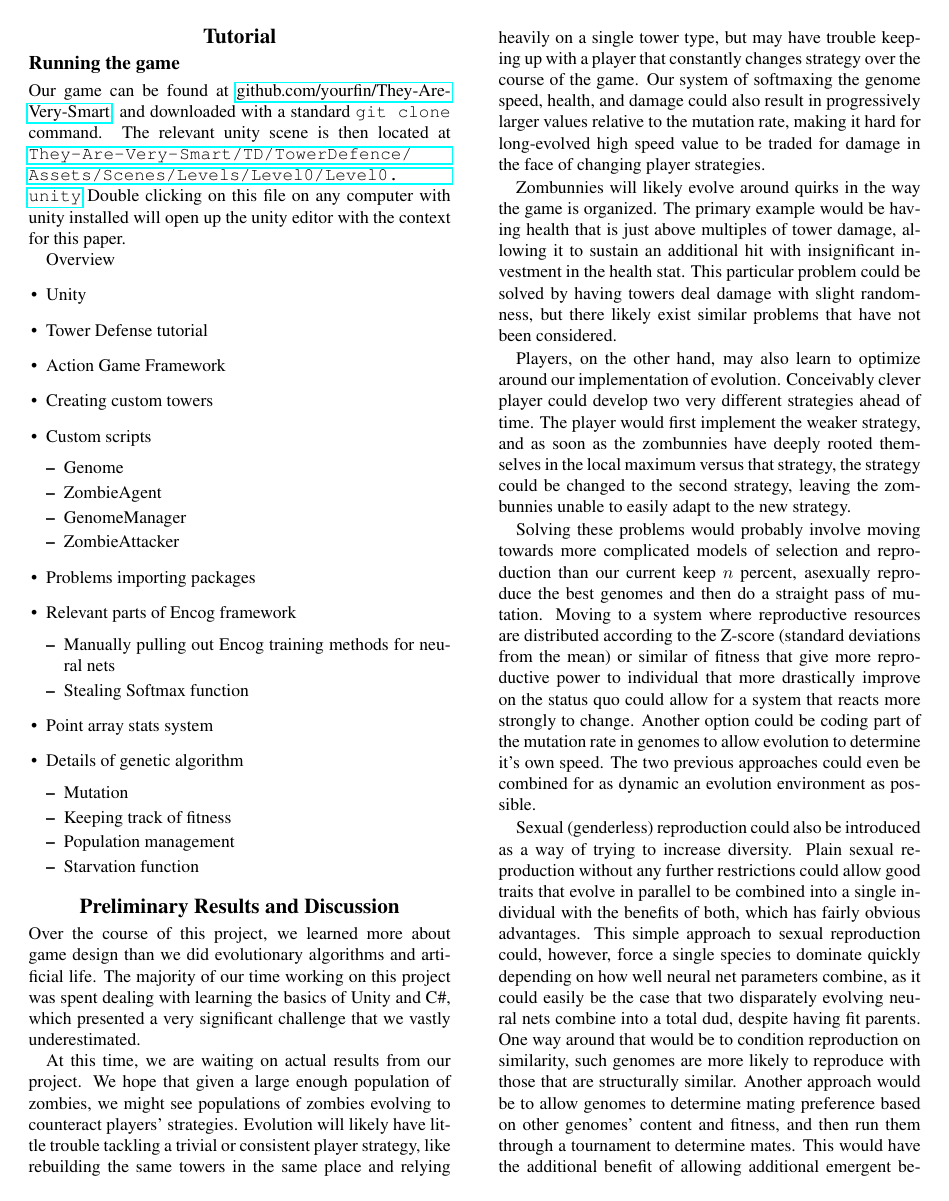
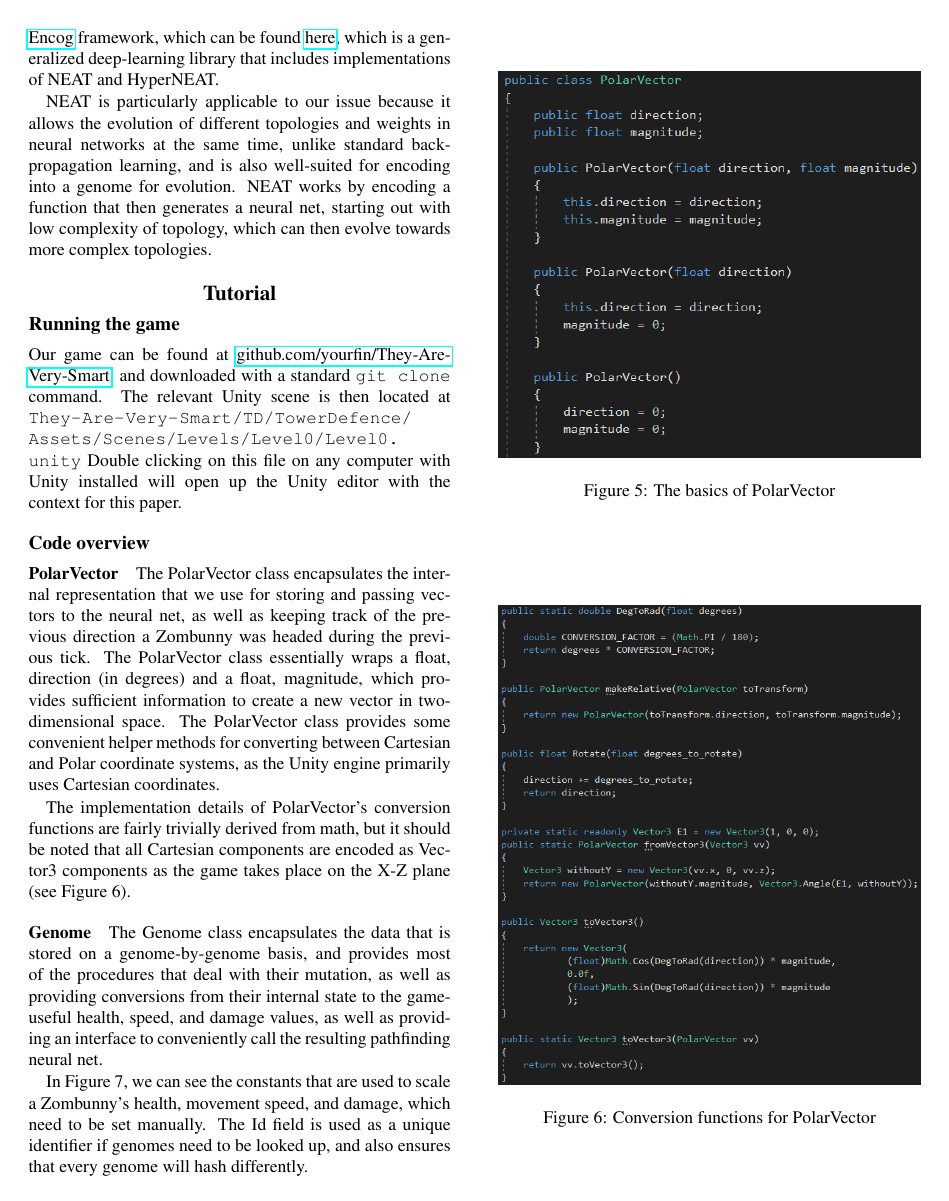
Before and after one commit to YourFin/They-Are-Very-Smart, a LaTeX paper (paper.tex): page 3 of 4 before the commit and page 3 of 6 after it. Compiled offline with pdfLaTeX.

Commit message:
Working on tutorial

```diff
--- a/paper.tex
+++ b/paper.tex
@@ -9,6 +9,8 @@
 \graphicspath{ {./pictures/} }
 
 \def\imfig#1#2{\begin{figure}[h] \centering \includegraphics[width=\columnwidth]{#1} \caption{#2} \end{figure}}
+\def\imfigB#1#2{\begin{figure} \centering \includegraphics[width=\columnwidth]{#1} \caption{#2} \end{figure}}
+\def\imfigH#1#2{\begin{figure}[H] \centering \includegraphics[width=\columnwidth]{#1} \caption{#2} \end{figure}}
 
 
 % *****************
@@ -124,12 +128,9 @@ In \tavs, the player must defend their home base against the aforementioned onsl
 Insert picture of \textit{They Are Billions} gameplay here.
 
 \section{Background}
-In \tavs, we utilize a basic genetic algorithm to train a recurrent neural network generated using the Neuroevolution of Augmenting Topologies (NEAT) method, ~cite http://sharpneat.sourceforge.net/~ with https://www.heatonresearch.com/encog/, which is a generalized deep-learning library that includes implementations of NEAT and HyperNEAT.
+In \tavs, we utilize a basic genetic algorithm to train a recurrent neural network generated using the Neuroevolution of Augmenting Topologies (NEAT) method and \href{https://www.heatonresearch.com/encog/}{Encog} framework, which can be found \href{https://sharpneat.sourceforge.net/}{here}, which is a generalized deep-learning library that includes implementations of NEAT and HyperNEAT.
 
-NEAT is particularly applicable to our issue because it allows the evolution of different topologies and weights in neural networks at the same time, unlike standard back-propagation learning, and is also well-suited for encoding into a genome for evolution. NEAT works by encoding a function that then generates a neural net (citation needed), starting out with low complexity of topology, which can then evolve towards more complex topologies.
-
-Insert helpful diagram here
-
+NEAT is particularly applicable to our issue because it allows the evolution of different topologies and weights in neural networks at the same time, unlike standard back-propagation learning, and is also well-suited for encoding into a genome for evolution. NEAT works by encoding a function that then generates a neural net, starting out with low complexity of topology, which can then evolve towards more complex topologies.
 
 
 
@@ -138,37 +139,25 @@ Insert helpful diagram here
 \subsection{Running the game}
 Our game can be found at
 \href{https://github.com/YourFin/They-Are-Very-Smart}{github.com/yourfin/They-Are-Very-Smart},
-and downloaded with a standard \texttt{git clone} command. The relevant unity
+and downloaded with a standard \texttt{git clone} command. The relevant Unity
 scene is then located at
-\url{They-Are-Very-Smart/TD/TowerDefence/Assets/Scenes/Levels/Level0/Level0.unity}
-Double clicking on this file on any computer with unity installed will open up
-the unity editor with the context for this paper.
+\path{They-Are-Very-Smart/TD/TowerDefence/Assets/Scenes/Levels/Level0/Level0.unity}
+Double clicking on this file on any computer with Unity installed will open up
+the Unity editor with the context for this paper.
 
-Overview
-\begin{itemize}
-    \item Unity
-    \item Tower Defense tutorial
-    \item Action Game Framework
-    \item Creating custom towers
-    \item Custom scripts
-        \begin{itemize}
-            \item Genome
-            \item ZombieAgent
-            \item GenomeManager
-            \item ZombieAttacker
-        \end{itemize}
-    \item Problems importing packages
-    \item Relevant parts of Encog framework
-        \begin{itemize}
-            \item Manually pulling out Encog training methods for neural nets
-            \item Stealing Softmax function
-        \end{itemize}
-    \item Point array stats system
-    \item Details of genetic algorithm
-        \begin{itemize}
-            \item Mutation
-            \item Keeping track of fitness
-            \item Population management
-            \item Starvation function
-        \end{itemize}
-\end{itemize}
+\subsection{Code overview}
+\subsubsection{PolarVector}
+The PolarVector class encapsulates the internal representation that we use for storing and passing vectors to the neural net, as well as keeping track of the previous direction a Zombunny was headed during the previous tick. The PolarVector class essentially wraps a float, direction (in degrees) and a float, magnitude, which provides sufficient information to create a new vector in two-dimensional space. The PolarVector class provides some convenient helper methods for converting between Cartesian and Polar coordinate systems, as the Unity engine primarily uses Cartesian coordinates.
+
+\imfigB{PolarVector1}{The basics of PolarVector}
+
+The implementation details of PolarVector's conversion functions are fairly trivially derived from math, but it should be noted that all Cartesian components are encoded as Vector3 components as the game takes place on the X-Z plane (see Figure 6).
+
+\imfigB{PolarVector2}{Conversion functions for PolarVector}
+
+\subsubsection{Genome}
+The Genome class encapsulates the data that is stored on a genome-by-genome basis, and provides most of the procedures that deal with their mutation, as well as providing conversions from their internal state to the game-useful health, speed, and damage values, as well as providing an interface to conveniently call the resulting pathfinding neural net.
+
+\imfigB{Genome1}{Constants and Id for the Genome class}
+
+In Figure 7, we can see the constants that are used to scale a Zombunny's health, movement speed, and damage, which need to be set manually. The Id field is used as a unique identifier if genomes need to be looked up, and also ensures that every genome will hash differently.
```
Also changed, not shown: TD/TowerDefense/ProjectSettings/ProjectVersion.txt (+1 -1 lines), pictures/GenomeManagerSpawn.PNG, pictures/PolarVector1.PNG (added), pictures/PolarVector2.PNG (added), paper.tex (68 more changed lines), 2 other files.
